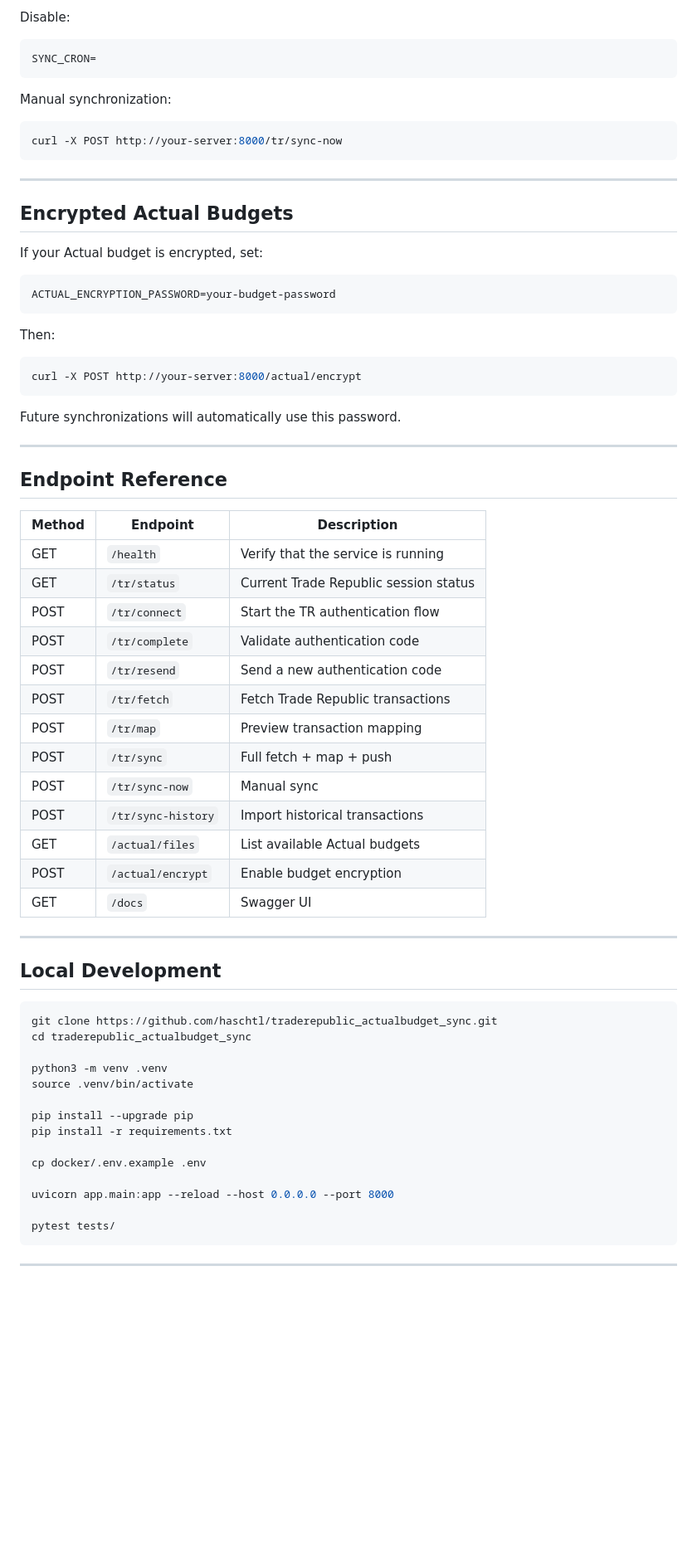
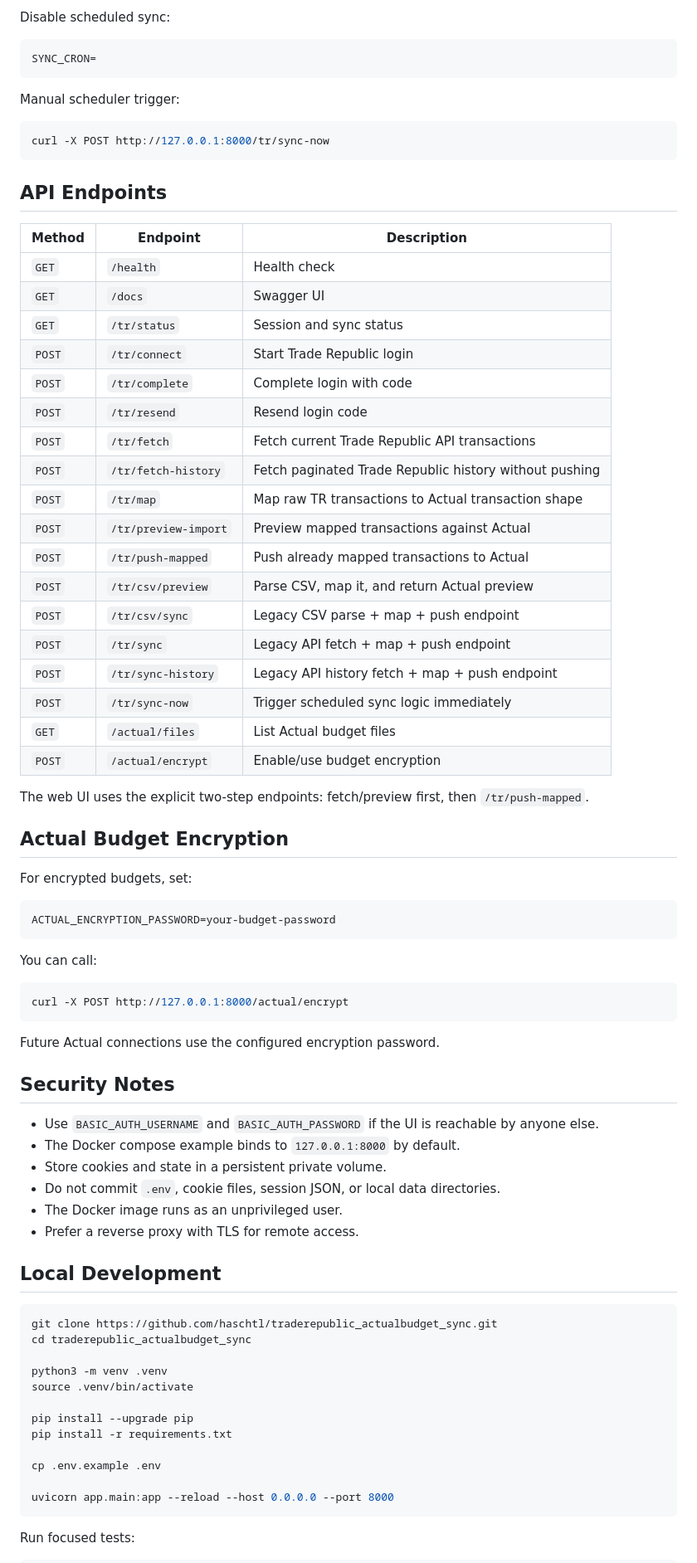
Before and after one commit to Haschtl/traderepublic_actualbudget_sync, a Markdown page: README.md, the part around one of its changes. Shown at 83% size. Rendered like a GitHub page; blank space fills up the shorter version.

````diff
--- a/README.md
+++ b/README.md
@@ -170,55 +191,65 @@ The scheduled sync stores its last successful run next to `TR_COOKIES_FILE` and
 
-Disable:
+Disable scheduled sync:
 
 ```env
 SYNC_CRON=
 ```
 
-Manual synchronization:
+Manual scheduler trigger:
 
 ```bash
-curl -X POST http://your-server:8000/tr/sync-now
+curl -X POST http://127.0.0.1:8000/tr/sync-now
 ```
 
----
+## API Endpoints
 
-## Encrypted Actual Budgets
+| Method | Endpoint | Description |
+| --- | --- | --- |
+| `GET` | `/health` | Health check |
+| `GET` | `/docs` | Swagger UI |
+| `GET` | `/tr/status` | Session and sync status |
+| `POST` | `/tr/connect` | Start Trade Republic login |
+| `POST` | `/tr/complete` | Complete login with code |
+| `POST` | `/tr/resend` | Resend login code |
+| `POST` | `/tr/fetch` | Fetch current Trade Republic API transactions |
+| `POST` | `/tr/fetch-history` | Fetch paginated Trade Republic history without pushing |
+| `POST` | `/tr/map` | Map raw TR transactions to Actual transaction shape |
+| `POST` | `/tr/preview-import` | Preview mapped transactions against Actual |
+| `POST` | `/tr/push-mapped` | Push already mapped transactions to Actual |
+| `POST` | `/tr/csv/preview` | Parse CSV, map it, and return Actual preview |
+| `POST` | `/tr/csv/sync` | Legacy CSV parse + map + push endpoint |
+| `POST` | `/tr/sync` | Legacy API fetch + map + push endpoint |
+| `POST` | `/tr/sync-history` | Legacy API history fetch + map + push endpoint |
+| `POST` | `/tr/sync-now` | Trigger scheduled sync logic immediately |
+| `GET` | `/actual/files` | List Actual budget files |
+| `POST` | `/actual/encrypt` | Enable/use budget encryption |
 
-If your Actual budget is encrypted, set:
+The web UI uses the explicit two-step endpoints: fetch/preview first, then `/tr/push-mapped`.
+
+## Actual Budget Encryption
+
+For encrypted budgets, set:
 
 ```env
 ACTUAL_ENCRYPTION_PASSWORD=your-budget-password
 ```
 
-Then:
+You can call:
 
 ```bash
-curl -X POST http://your-server:8000/actual/encrypt
+curl -X POST http://127.0.0.1:8000/actual/encrypt
 ```
 
-Future synchronizations will automatically use this password.
+Future Actual connections use the configured encryption password.
 
----
+## Security Notes
 
-## Endpoint Reference
-
-| Method | Endpoint | Description |
-|---------|----------|-------------|
-| GET | `/health` | Verify that the service is running |
-| GET | `/tr/status` | Current Trade Republic session status |
-| POST | `/tr/connect` | Start the TR authentication flow |
-| POST | `/tr/complete` | Validate authentication code |
-| POST | `/tr/resend` | Send a new authentication code |
-| POST | `/tr/fetch` | Fetch Trade Republic transactions |
-| POST | `/tr/map` | Preview transaction mapping |
-| POST | `/tr/sync` | Full fetch + map + push |
-| POST | `/tr/sync-now` | Manual sync |
-| POST | `/tr/sync-history` | Import historical transactions |
-| GET | `/actual/files` | List available Actual budgets |
-| POST | `/actual/encrypt` | Enable budget encryption |
-| GET | `/docs` | Swagger UI |
-
----
+- Use `BASIC_AUTH_USERNAME` and `BASIC_AUTH_PASSWORD` if the UI is reachable by anyone else.
+- The Docker compose example binds to `127.0.0.1:8000` by default.
+- Store cookies and state in a persistent private volume.
+- Do not commit `.env`, cookie files, session JSON, or local data directories.
+- The Docker image runs as an unprivileged user.
+- Prefer a reverse proxy with TLS for remote access.
 
 ## Local Development
 
@@ -232,12 +263,10 @@ source .venv/bin/activate
 pip install --upgrade pip
 pip install -r requirements.txt
 
-cp docker/.env.example .env
+cp .env.example .env
 
 uvicorn app.main:app --reload --host 0.0.0.0 --port 8000
-
-pytest tests/
 ```
 
----
+Run focused tests:
 
````
Also changed, not shown: other parts of README.md (+148 -119 lines).
